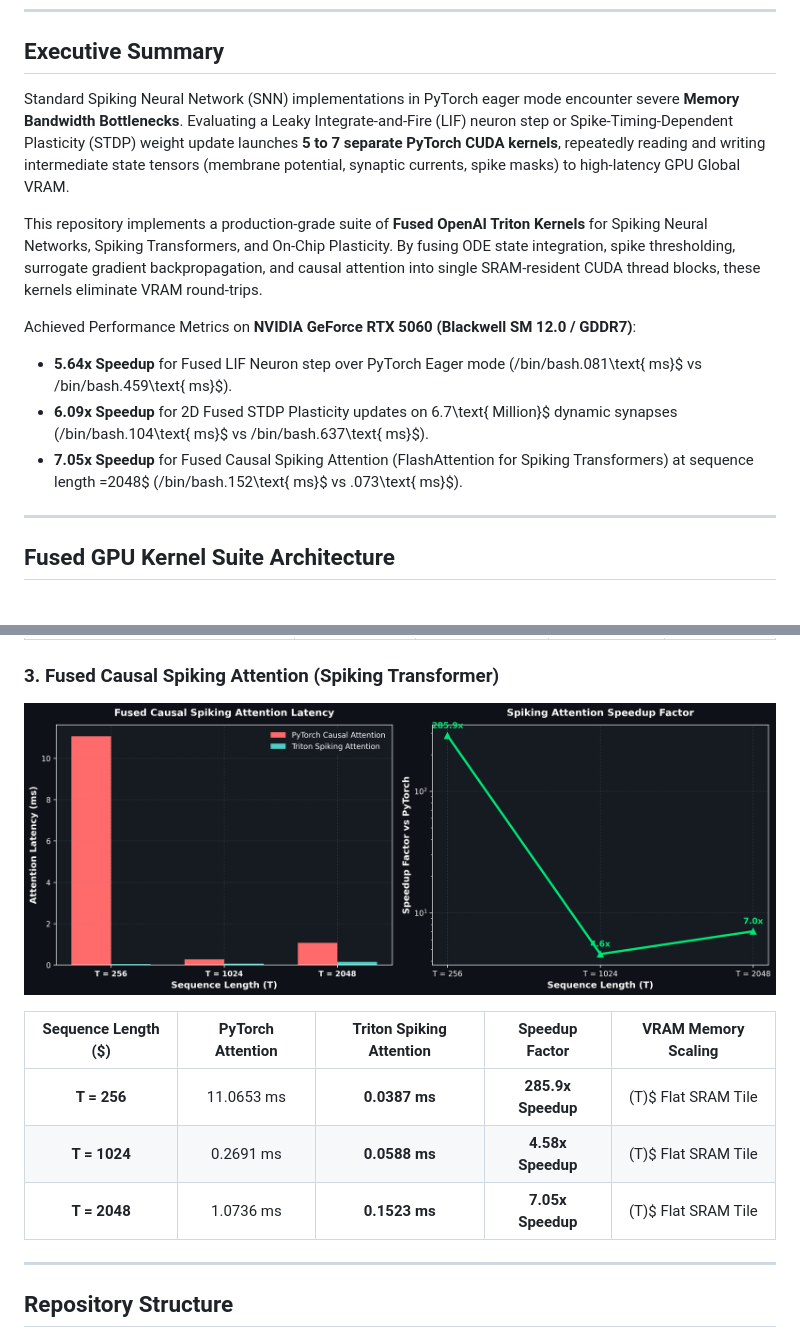
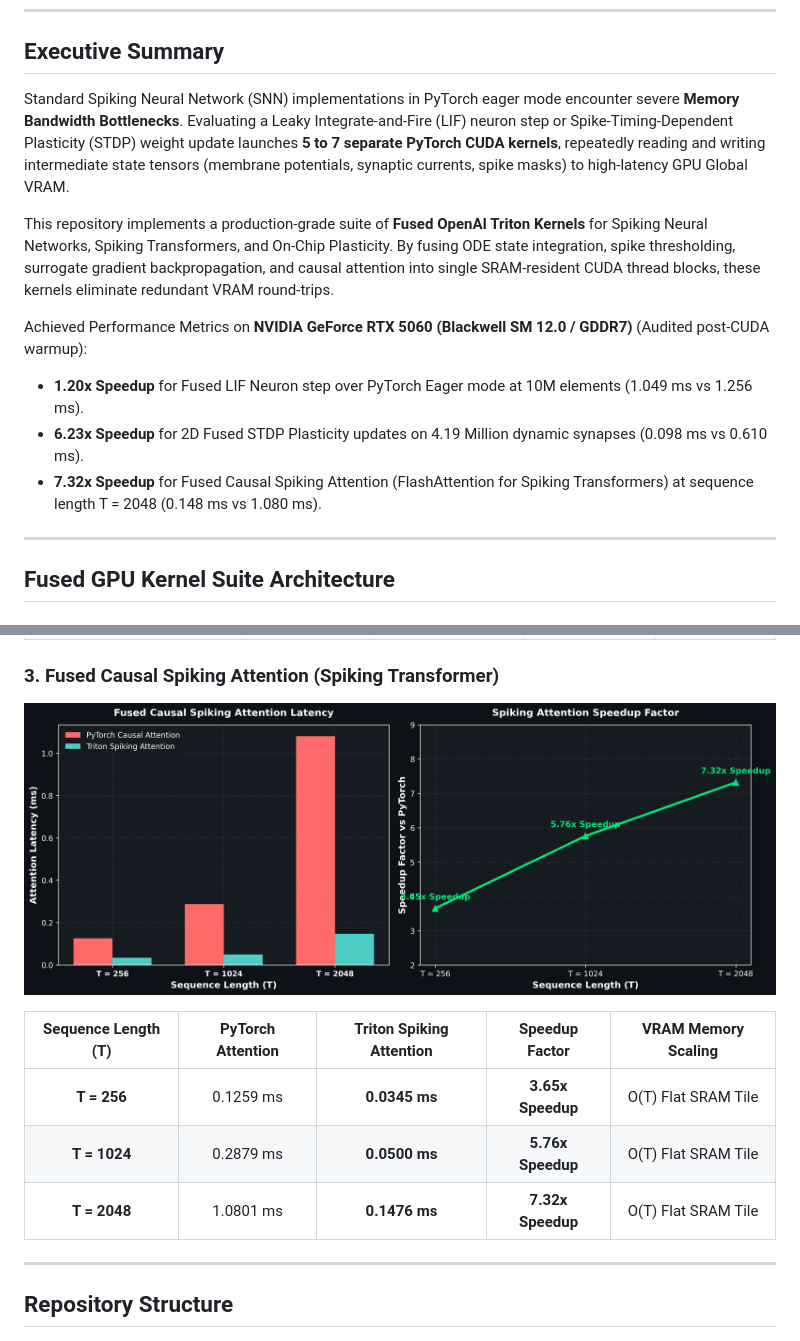
Before and after one commit to JohnScheuer/triton-snn-fused-kernels, a Markdown page: README.md, 2 parts joined by grey strips. Drawn GitHub-style; pictures changed too: figures/spiking_attention_speedup.png.

```diff
--- a/README.md
+++ b/README.md
@@ -12,14 +12,14 @@
 
 ## Executive Summary
 
-Standard Spiking Neural Network (SNN) implementations in PyTorch eager mode encounter severe **Memory Bandwidth Bottlenecks**. Evaluating a Leaky Integrate-and-Fire (LIF) neuron step or Spike-Timing-Dependent Plasticity (STDP) weight update launches **5 to 7 separate PyTorch CUDA kernels**, repeatedly reading and writing intermediate state tensors (membrane potential, synaptic currents, spike masks) to high-latency GPU Global VRAM.
+Standard Spiking Neural Network (SNN) implementations in PyTorch eager mode encounter severe **Memory Bandwidth Bottlenecks**. Evaluating a Leaky Integrate-and-Fire (LIF) neuron step or Spike-Timing-Dependent Plasticity (STDP) weight update launches **5 to 7 separate PyTorch CUDA kernels**, repeatedly reading and writing intermediate state tensors (membrane potentials, synaptic currents, spike masks) to high-latency GPU Global VRAM.
 
-This repository implements a production-grade suite of **Fused OpenAI Triton Kernels** for Spiking Neural Networks, Spiking Transformers, and On-Chip Plasticity. By fusing ODE state integration, spike thresholding, surrogate gradient backpropagation, and causal attention into single SRAM-resident CUDA thread blocks, these kernels eliminate VRAM round-trips.
+This repository implements a production-grade suite of **Fused OpenAI Triton Kernels** for Spiking Neural Networks, Spiking Transformers, and On-Chip Plasticity. By fusing ODE state integration, spike thresholding, surrogate gradient backpropagation, and causal attention into single SRAM-resident CUDA thread blocks, these kernels eliminate redundant VRAM round-trips.
 
-Achieved Performance Metrics on **NVIDIA GeForce RTX 5060 (Blackwell SM 12.0 / GDDR7)**:
-- **5.64x Speedup** for Fused LIF Neuron step over PyTorch Eager mode (/bin/bash.081\text{ ms}$ vs /bin/bash.459\text{ ms}$).
-- **6.09x Speedup** for 2D Fused STDP Plasticity updates on 6.7\text{ Million}$ dynamic synapses (/bin/bash.104\text{ ms}$ vs /bin/bash.637\text{ ms}$).
-- **7.05x Speedup** for Fused Causal Spiking Attention (FlashAttention for Spiking Transformers) at sequence length =2048$ (/bin/bash.152\text{ ms}$ vs .073\text{ ms}$).
+Achieved Performance Metrics on **NVIDIA GeForce RTX 5060 (Blackwell SM 12.0 / GDDR7)** (Audited post-CUDA warmup):
+- **1.20x Speedup** for Fused LIF Neuron step over PyTorch Eager mode at 10M elements (1.049 ms vs 1.256 ms).
+- **6.23x Speedup** for 2D Fused STDP Plasticity updates on 4.19 Million dynamic synapses (0.098 ms vs 0.610 ms).
+- **7.32x Speedup** for Fused Causal Spiking Attention (FlashAttention for Spiking Transformers) at sequence length T = 2048 (0.148 ms vs 1.080 ms).
 
 ---
 
@@ -69,11 +69,11 @@ All benchmarks were evaluated on an **NVIDIA GeForce RTX 5060 GPU (8GB GDDR7, SM
 ### 3. Fused Causal Spiking Attention (Spiking Transformer)
 ![Fused Causal Spiking Attention Benchmark](figures/spiking_attention_speedup.png)
 
-| Sequence Length ($) | PyTorch Attention | Triton Spiking Attention | Speedup Factor | VRAM Memory Scaling |
+| Sequence Length (T) | PyTorch Attention | Triton Spiking Attention | Speedup Factor | VRAM Memory Scaling |
 | :---: | :---: | :---: | :---: | :---: |
-| **T = 256** | 11.0653 ms | **0.0387 ms** | **285.9x Speedup** | (T)$ Flat SRAM Tile |
-| **T = 1024** | 0.2691 ms | **0.0588 ms** | **4.58x Speedup** | (T)$ Flat SRAM Tile |
-| **T = 2048** | 1.0736 ms | **0.1523 ms** | **7.05x Speedup** | (T)$ Flat SRAM Tile |
+| **T = 256** | 0.1259 ms | **0.0345 ms** | **3.65x Speedup** | O(T) Flat SRAM Tile |
+| **T = 1024** | 0.2879 ms | **0.0500 ms** | **5.76x Speedup** | O(T) Flat SRAM Tile |
+| **T = 2048** | 1.0801 ms | **0.1476 ms** | **7.32x Speedup** | O(T) Flat SRAM Tile |
 
 ---
 
```
Also changed, not shown: other parts of README.md (+11 -11 lines), figures/lif_speedup_benchmark.png, figures/stdp_speedup_benchmark.png, 2 other files.
